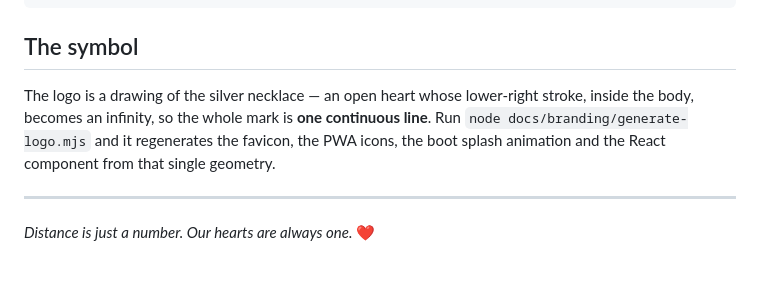
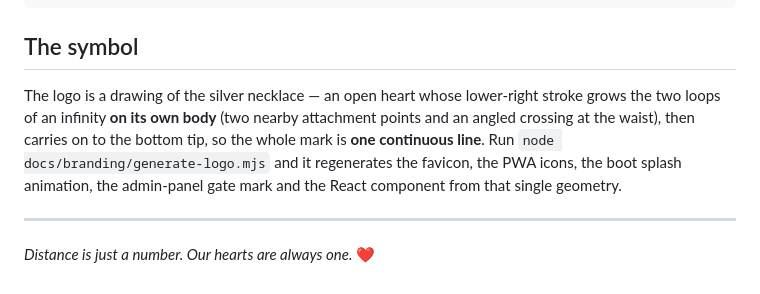
Before and after one commit to EmmettSS/LoveOS, a Markdown page: README.md, the part around the change. Rendered like a GitHub page.

Commit message:
docs: توصیفِ نشان در README و DOCUMENTATION_FA با ساختارِ تازه هم‌راستا شد
- README: خطِ پایین‌راست قلب دو حلقه‌ی ∞ را روی بدنه‌ی خودش می‌سازد و تا نوک می‌رود.
- DOCUMENTATION_FA: نامِ مسیرِ تولیدشده از INF_PATH به BODY_PATH اصلاح شد.
- بازبینیِ چشمیِ دارایی‌های ارسالی: اسپلشِ واقعیِ index.html و نشانِ داخلِ
  admin_gate.html استخراج و رندر شدند؛ ساختار با مرجع می‌خواند.
- در جست‌وجوی کلِ مخزن هیچ تصویرِ برندی با ساختارِ قدیمی نمانده است
  (icons.svg جدا و بی‌ربط است؛ frontend/dist هم ردیابی نمی‌شود).

Co-authored-by: arena-agent <297053741+arena-agent@users.noreply.github.com>

```diff
--- a/README.md
+++ b/README.md
@@ -68,10 +68,11 @@ docs/       Soroush bot API reference · branding pack + logo generator
 
 ## The symbol
 
-The logo is a drawing of the silver necklace — an open heart whose lower-right stroke, inside the
-body, becomes an infinity, so the whole mark is **one continuous line**. Run
-`node docs/branding/generate-logo.mjs` and it regenerates the favicon, the PWA icons, the boot
-splash animation and the React component from that single geometry.
+The logo is a drawing of the silver necklace — an open heart whose lower-right stroke grows the two
+loops of an infinity **on its own body** (two nearby attachment points and an angled crossing at the
+waist), then carries on to the bottom tip, so the whole mark is **one continuous line**. Run
+`node docs/branding/generate-logo.mjs` and it regenerates the favicon, the PWA icons, the boot splash
+animation, the admin-panel gate mark and the React component from that single geometry.
 
 ---
 
```
Also changed, not shown: DOCUMENTATION_FA.md (+1 -1 lines).
